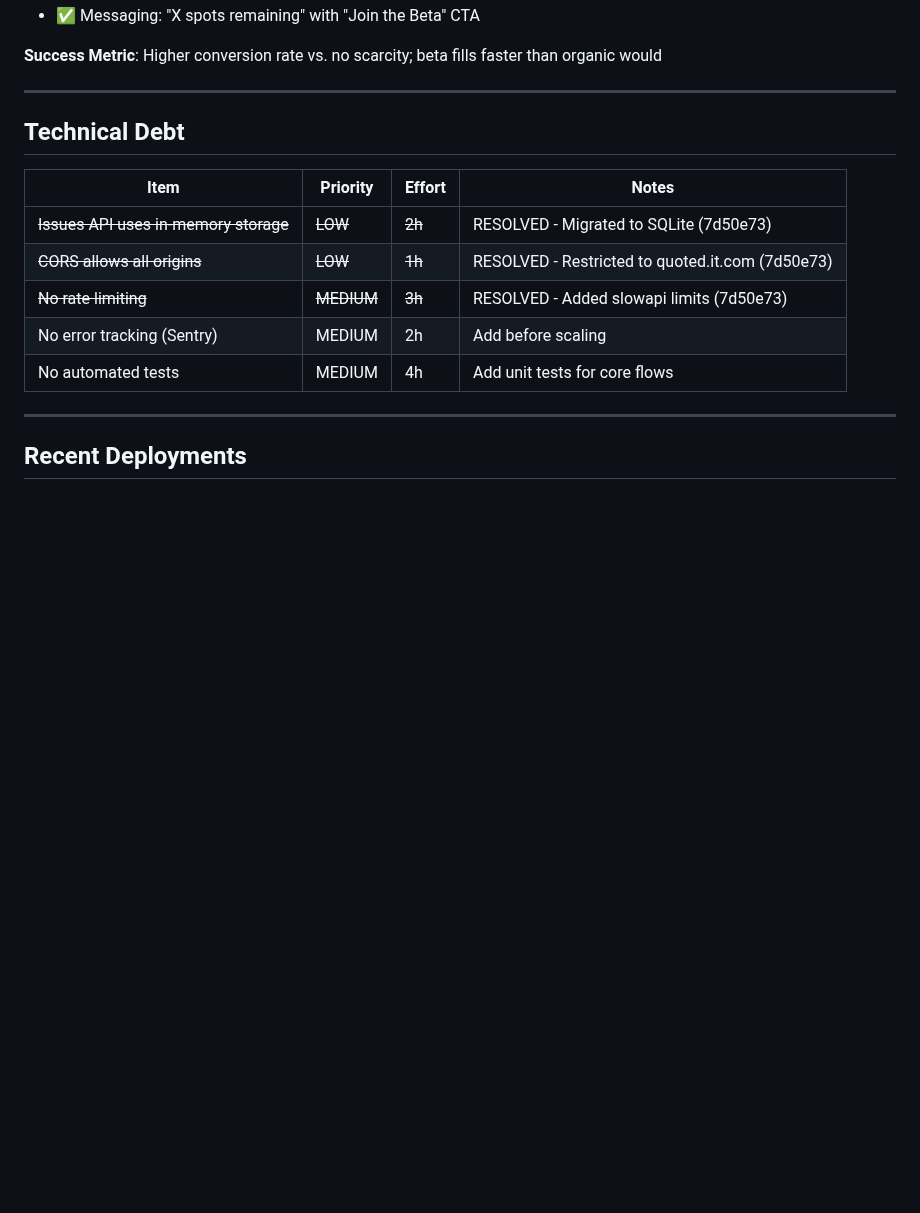
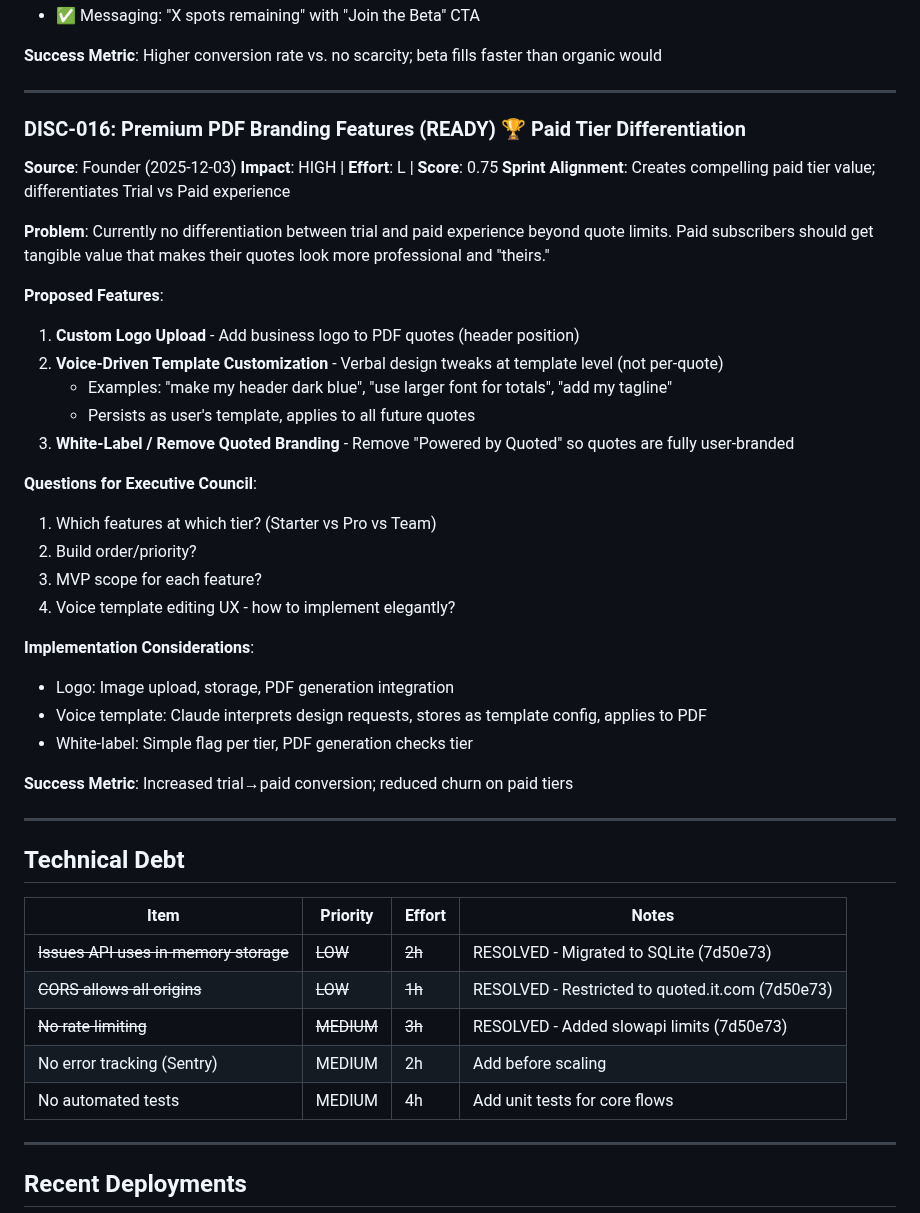
Before and after one commit to eddiesanjuan/quotedIT, a Markdown page: ENGINEERING_STATE.md, the part around the change. GitHub-like rendering; blank space fills up the shorter version.

Commit message:
Add: DISC-016 Premium PDF Branding Features to backlog
Queued for Executive Council review on next /quoted-run cycle:
1. Custom Logo Upload - Add business logo to PDF quotes
2. Voice-Driven Template Customization - Verbal design tweaks at template level
3. White-Label - Remove "Powered by Quoted" branding

Questions for Council: tier placement, build order, MVP scope, UX approach

🤖 Generated with [Claude Code](https://claude.com/claude-code)

Co-Authored-By: Claude <noreply@anthropic.com>

```diff
--- a/ENGINEERING_STATE.md
+++ b/ENGINEERING_STATE.md
@@ -1456,6 +1456,36 @@ GET /api/billing/plans - Available pricing (public)
 - ✅ Messaging: "X spots remaining" with "Join the Beta" CTA
 
 **Success Metric**: Higher conversion rate vs. no scarcity; beta fills faster than organic would
+
+---
+
+### DISC-016: Premium PDF Branding Features (READY) 🏆 Paid Tier Differentiation
+
+**Source**: Founder (2025-12-03)
+**Impact**: HIGH | **Effort**: L | **Score**: 0.75
+**Sprint Alignment**: Creates compelling paid tier value; differentiates Trial vs Paid experience
+
+**Problem**: Currently no differentiation between trial and paid experience beyond quote limits. Paid subscribers should get tangible value that makes their quotes look more professional and "theirs."
+
+**Proposed Features**:
+1. **Custom Logo Upload** - Add business logo to PDF quotes (header position)
+2. **Voice-Driven Template Customization** - Verbal design tweaks at template level (not per-quote)
+   - Examples: "make my header dark blue", "use larger font for totals", "add my tagline"
+   - Persists as user's template, applies to all future quotes
+3. **White-Label / Remove Quoted Branding** - Remove "Powered by Quoted" so quotes are fully user-branded
+
+**Questions for Executive Council**:
+1. Which features at which tier? (Starter vs Pro vs Team)
+2. Build order/priority?
+3. MVP scope for each feature?
+4. Voice template editing UX - how to implement elegantly?
+
+**Implementation Considerations**:
+- Logo: Image upload, storage, PDF generation integration
+- Voice template: Claude interprets design requests, stores as template config, applies to PDF
+- White-label: Simple flag per tier, PDF generation checks tier
+
+**Success Metric**: Increased trial→paid conversion; reduced churn on paid tiers
 
 ---
 
```
